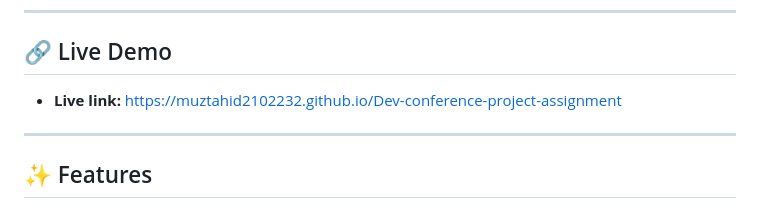
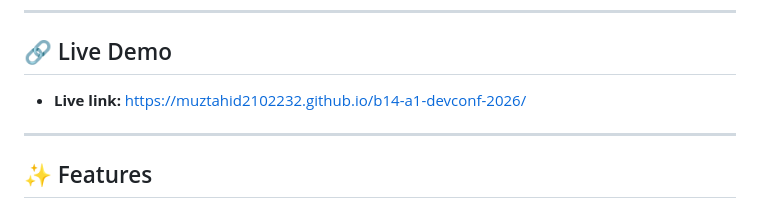
Before and after one commit to muztahid2102232/b14-a1-devconf-2026, a Markdown page: README.md, the part around the change. Rendered like a GitHub page.

```diff
--- a/README.md
+++ b/README.md
@@ -6,7 +6,7 @@ A modern and responsive developer conference landing page built with HTML5 and C
 
 ## 🔗 Live Demo
 
-- **Live link:** https://muztahid2102232.github.io/Dev-conference-project-assignment
+- **Live link:** https://muztahid2102232.github.io/b14-a1-devconf-2026/
 ---
 
 ## ✨ Features
```
